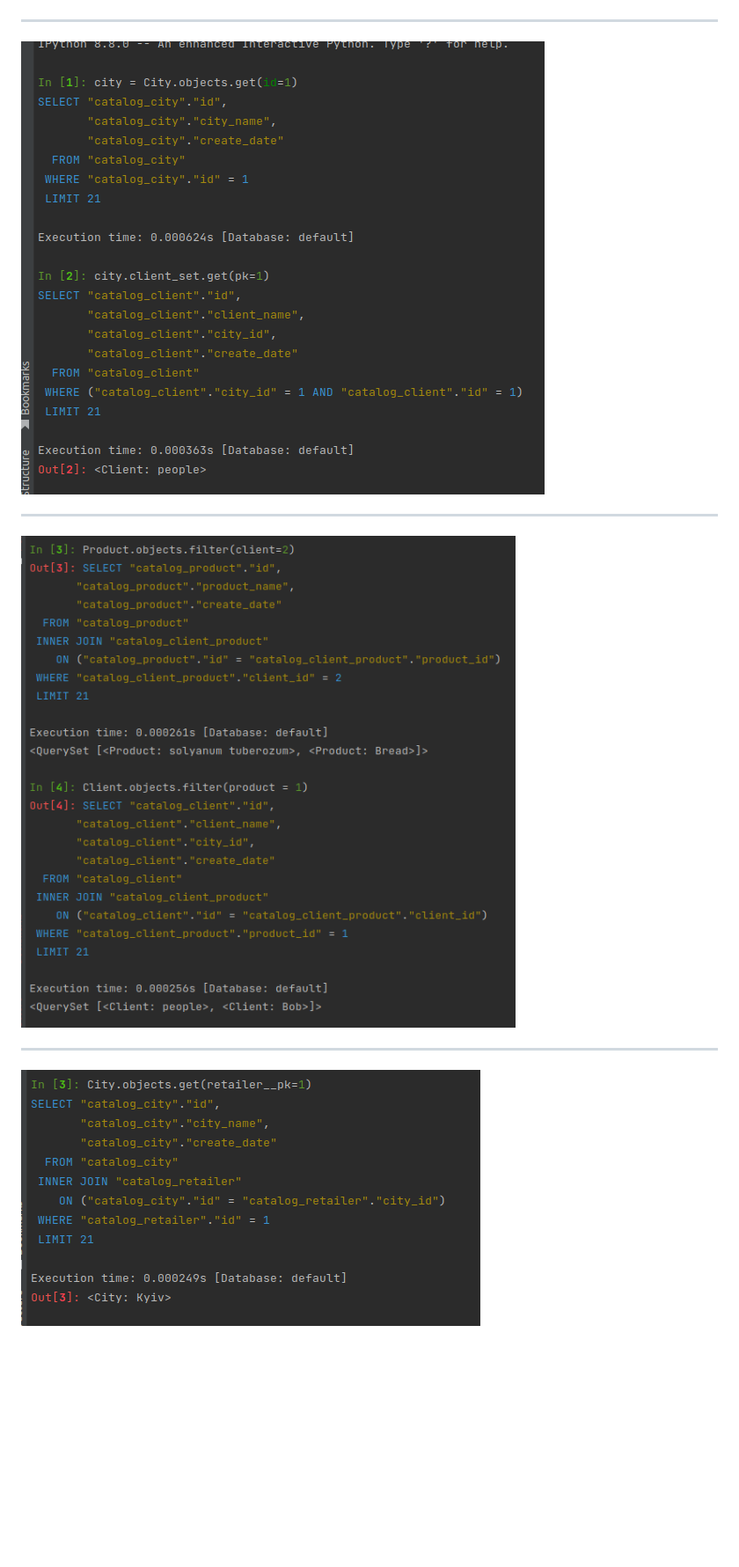
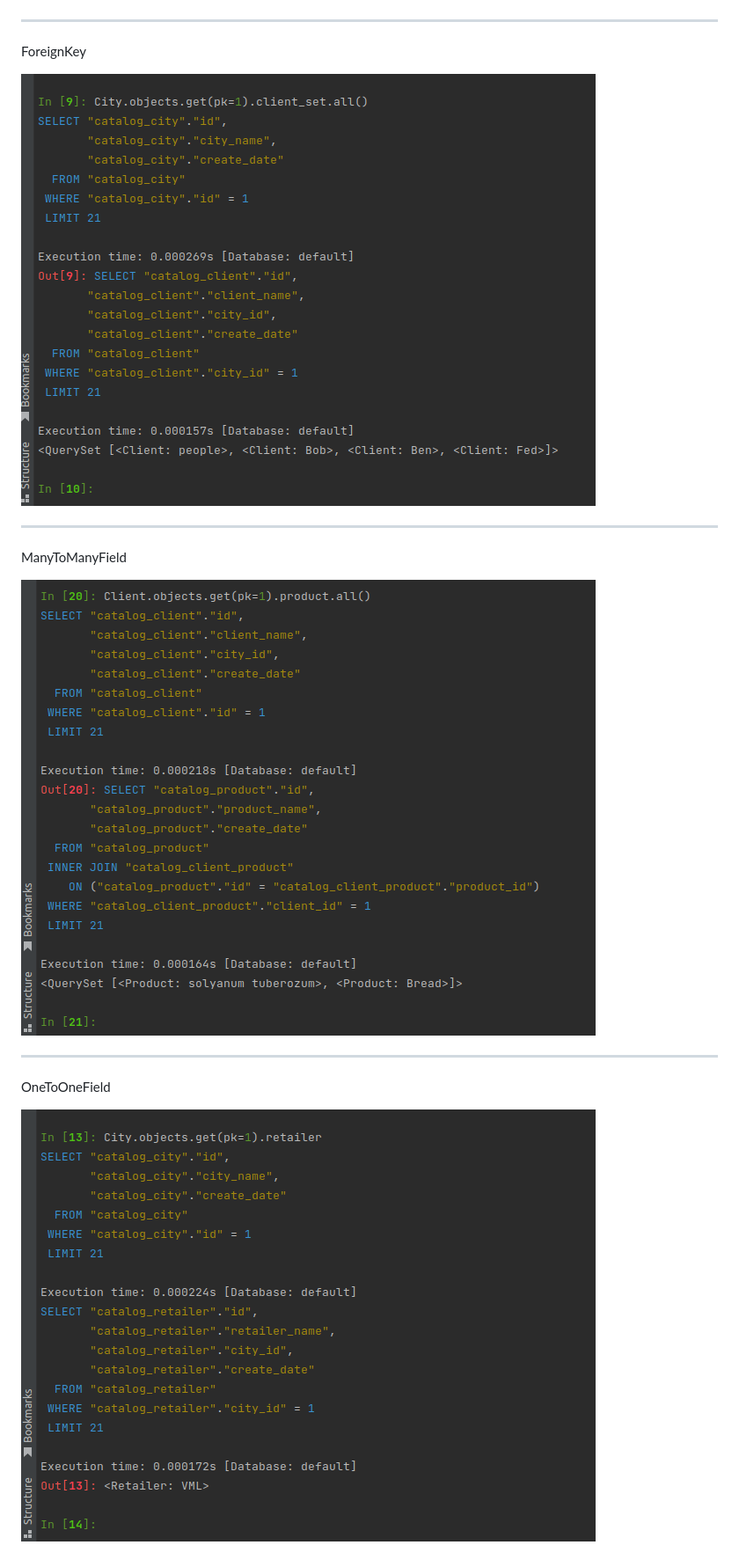
Before and after one commit to AlitaVitalii/dz6_django, a Markdown page: README.md, the part around the change. Shown: that part at 88% size. Drawn GitHub-style; pictures changed too: static/images/fk.png, static/images/mtm.png, static/images/oto.png; blank space fills up the shorter version.

```diff
--- a/README.md
+++ b/README.md
@@ -13,13 +13,16 @@ step_04 dz9 (OneToOneField, ForeignKey, ManyToManyField)
 ![my_project](https://raw.githubusercontent.com/AlitaVitalii/dz6_django/main/static/images/my_project.png)
 
 ---
+ForeignKey
 
 ![ForeignKey](https://raw.githubusercontent.com/AlitaVitalii/dz6_django/main/static/images/fk.png)
 
 ---
+ManyToManyField
 
 ![ManyToManyField](https://raw.githubusercontent.com/AlitaVitalii/dz6_django/main/static/images/mtm.png)
 
 ---
+OneToOneField
 
 ![OneToOneField](https://raw.githubusercontent.com/AlitaVitalii/dz6_django/main/static/images/oto.png)
```
Also changed, not shown: 2 other files.
